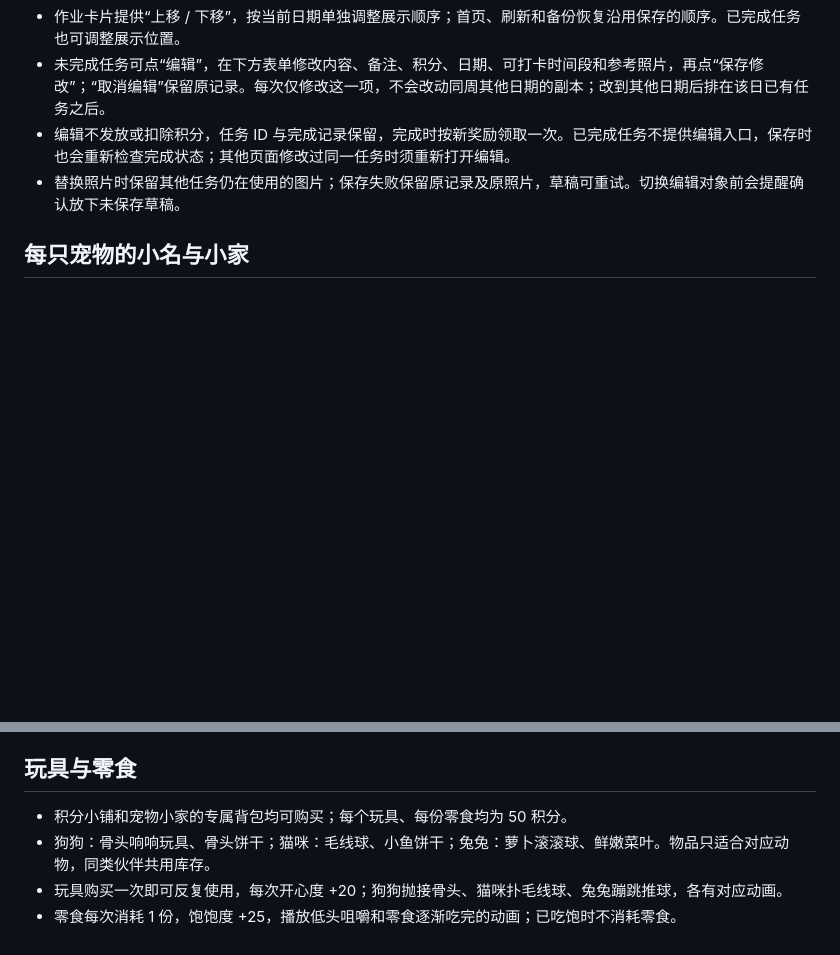
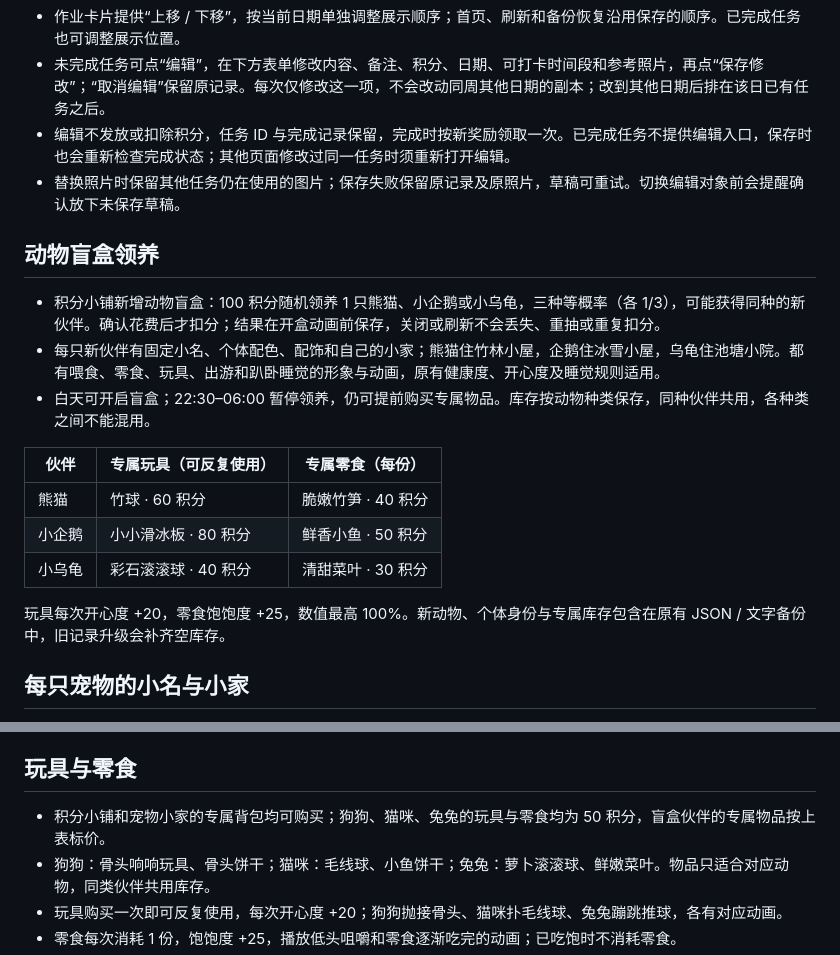
Before and after one commit to cai-caisf/homework-pet, a Markdown page: README.md, 2 parts joined by grey strips. GitHub-like rendering; blank space fills up the shorter version.

Commit message:
Document blind box probabilities and animal supply prices

```diff
--- a/README.md
+++ b/README.md
@@ -36,6 +36,20 @@
 - 编辑不发放或扣除积分，任务 ID 与完成记录保留，完成时按新奖励领取一次。已完成任务不提供编辑入口，保存时也会重新检查完成状态；其他页面修改过同一任务时须重新打开编辑。
 - 替换照片时保留其他任务仍在使用的图片；保存失败保留原记录及原照片，草稿可重试。切换编辑对象前会提醒确认放下未保存草稿。
 
+## 动物盲盒领养
+
+- 积分小铺新增动物盲盒：100 积分随机领养 1 只熊猫、小企鹅或小乌龟，三种等概率（各 1/3），可能获得同种的新伙伴。确认花费后才扣分；结果在开盒动画前保存，关闭或刷新不会丢失、重抽或重复扣分。
+- 每只新伙伴有固定小名、个体配色、配饰和自己的小家；熊猫住竹林小屋，企鹅住冰雪小屋，乌龟住池塘小院。都有喂食、零食、玩具、出游和趴卧睡觉的形象与动画，原有健康度、开心度及睡觉规则适用。
+- 白天可开启盲盒；22:30–06:00 暂停领养，仍可提前购买专属物品。库存按动物种类保存，同种伙伴共用，各种类之间不能混用。
+
+| 伙伴 | 专属玩具（可反复使用） | 专属零食（每份） |
+| --- | --- | --- |
+| 熊猫 | 竹球 · 60 积分 | 脆嫩竹笋 · 40 积分 |
+| 小企鹅 | 小小滑冰板 · 80 积分 | 鲜香小鱼 · 50 积分 |
+| 小乌龟 | 彩石滚滚球 · 40 积分 | 清甜菜叶 · 30 积分 |
+
+玩具每次开心度 +20，零食饱饱度 +25，数值最高 100%。新动物、个体身份与专属库存包含在原有 JSON / 文字备份中，旧记录升级会补齐空库存。
+
 ## 每只宠物的小名与小家
 
 - 同种动物也有独立小名、毛色、花纹和配饰；切换列表中的头像与房间里的动物一致。喂食、玩耍、出游和趴卧睡觉均保留各自的形象。
@@ -45,7 +59,7 @@
 
 ## 玩具与零食
 
-- 积分小铺和宠物小家的专属背包均可购买；每个玩具、每份零食均为 50 积分。
+- 积分小铺和宠物小家的专属背包均可购买；狗狗、猫咪、兔兔的玩具与零食均为 50 积分，盲盒伙伴的专属物品按上表标价。
 - 狗狗：骨头响响玩具、骨头饼干；猫咪：毛线球、小鱼饼干；兔兔：萝卜滚滚球、鲜嫩菜叶。物品只适合对应动物，同类伙伴共用库存。
 - 玩具购买一次即可反复使用，每次开心度 +20；狗狗抛接骨头、猫咪扑毛线球、兔兔蹦跳推球，各有对应动画。
 - 零食每次消耗 1 份，饱饱度 +25，播放低头咀嚼和零食逐渐吃完的动画；已吃饱时不消耗零食。
```
